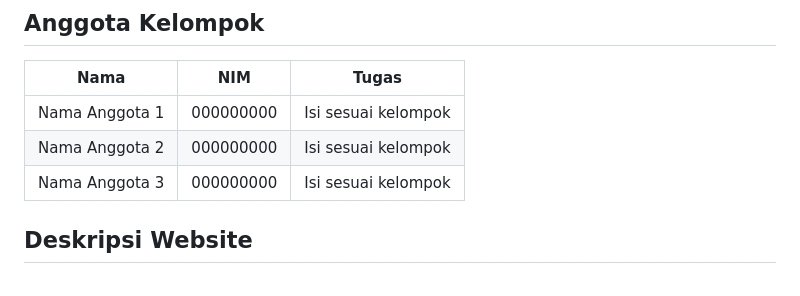
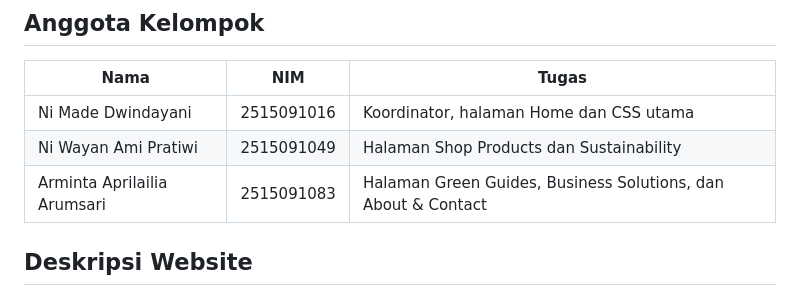
Before and after one commit to Dwindayani/ecowrap, a Markdown page: README.md, the part around the change. Rendered like a GitHub page.

```diff
--- a/README.md
+++ b/README.md
@@ -5,9 +5,9 @@ Tema: UMKM Berkelanjutan – SDG 12 (Konsumsi dan Produksi yang Bertanggung Jawa
 ## Anggota Kelompok
 | Nama | NIM | Tugas |
 |------|-----|-------|
-| Nama Anggota 1 | 000000000 | Isi sesuai kelompok |
-| Nama Anggota 2 | 000000000 | Isi sesuai kelompok |
-| Nama Anggota 3 | 000000000 | Isi sesuai kelompok |
+| Ni Made Dwindayani | 2515091016 | Koordinator, halaman Home dan CSS utama |
+| Ni Wayan Ami Pratiwi | 2515091049 | Halaman Shop Products dan Sustainability |
+| Arminta Aprilailia Arumsari | 2515091083 | Halaman Green Guides, Business Solutions, dan About & Contact |
 
 ## Deskripsi Website
 EcoWrap adalah pemasok kemasan fiktif untuk coffee shop, restoran, dan UMKM kuliner. Website memadukan katalog produk dengan edukasi agar pengunjung memahami alasan memilih kemasan berkelanjutan. Produk dan harga hanya simulasi.
```
